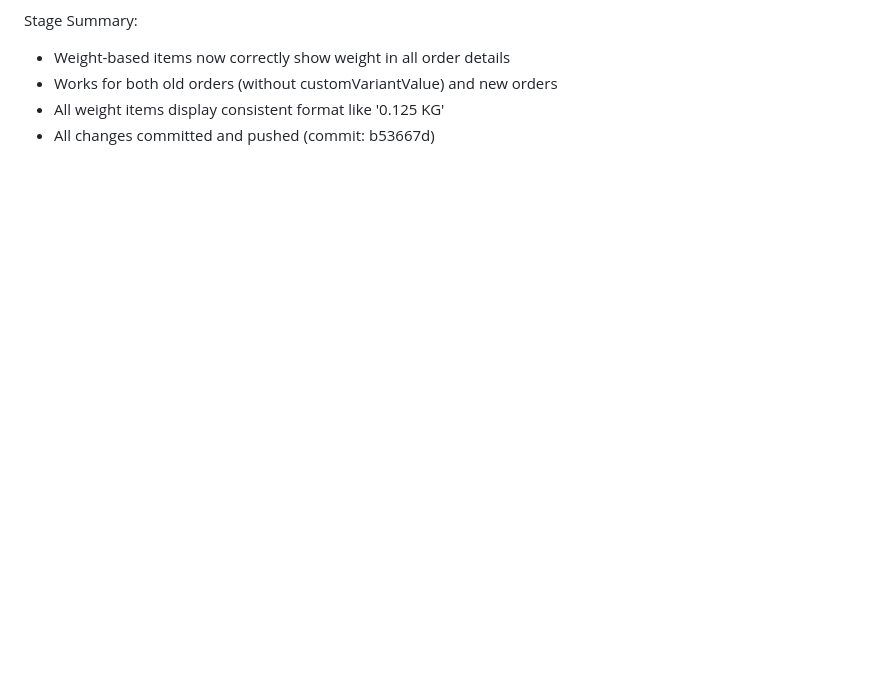
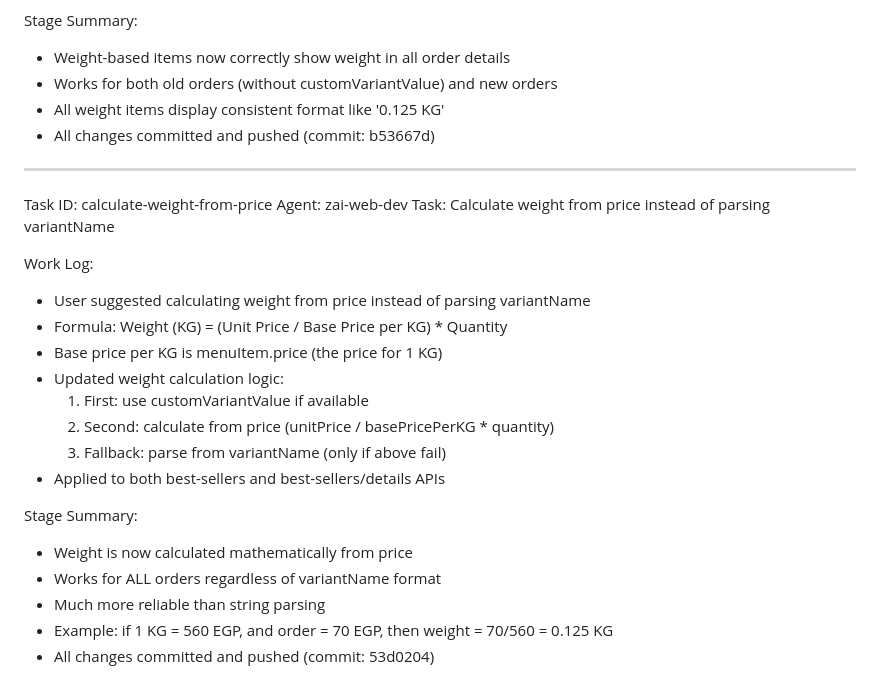
Before and after one commit to lighteudemons-sys/EMPEROR-OFFLINE-PINCODES, a Markdown page: worklog.md, the part around the change. Rendered like a GitHub page; blank space fills up the shorter version.

Commit message:
7168b5fa-3622-462b-96dc-b9cd87640131

```diff
--- a/worklog.md
+++ b/worklog.md
@@ -2773,3 +2773,26 @@ Stage Summary:
 - Works for both old orders (without customVariantValue) and new orders
 - All weight items display consistent format like '0.125 KG'
 - All changes committed and pushed (commit: b53667d)
+
+
+---
+Task ID: calculate-weight-from-price
+Agent: zai-web-dev
+Task: Calculate weight from price instead of parsing variantName
+
+Work Log:
+- User suggested calculating weight from price instead of parsing variantName
+- Formula: Weight (KG) = (Unit Price / Base Price per KG) * Quantity
+- Base price per KG is menuItem.price (the price for 1 KG)
+- Updated weight calculation logic:
+  1. First: use customVariantValue if available
+  2. Second: calculate from price (unitPrice / basePricePerKG * quantity)
+  3. Fallback: parse from variantName (only if above fail)
+- Applied to both best-sellers and best-sellers/details APIs
+
+Stage Summary:
+- Weight is now calculated mathematically from price
+- Works for ALL orders regardless of variantName format
+- Much more reliable than string parsing
+- Example: if 1 KG = 560 EGP, and order = 70 EGP, then weight = 70/560 = 0.125 KG
+- All changes committed and pushed (commit: 53d0204)
```
